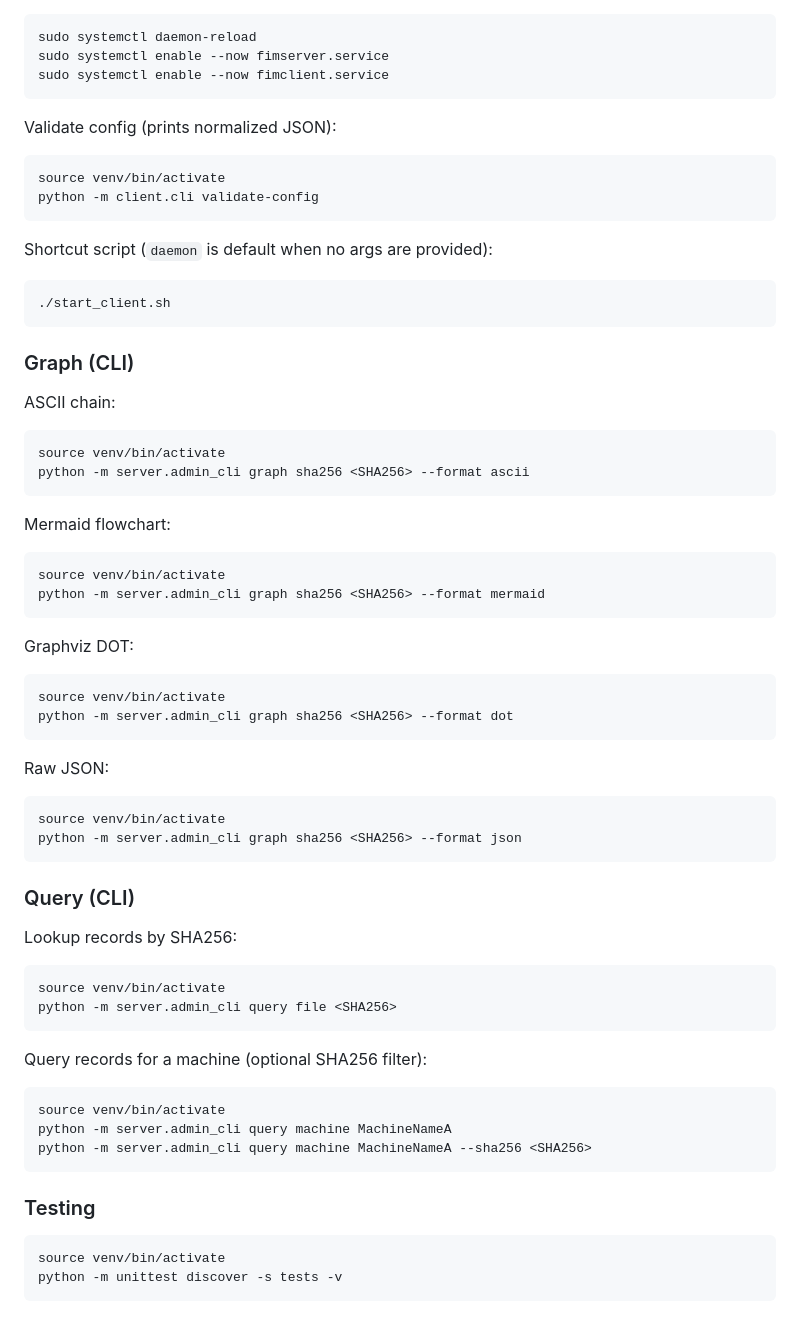
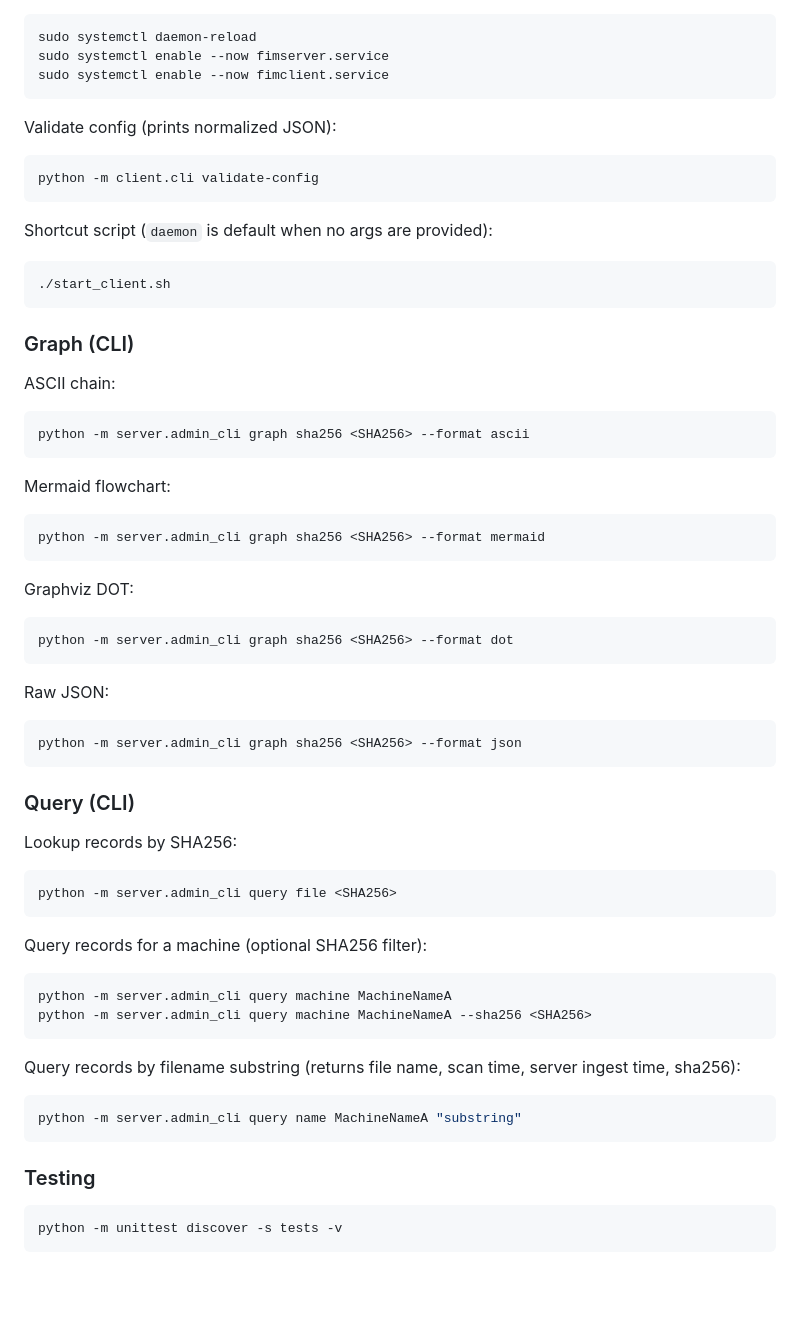
Before and after one commit to to-sora/Fim, a Markdown page: README.md, the part around one of its changes. GitHub-like rendering; blank space fills up the shorter version.

Commit message:
Update README and remove venv activation lines

````diff
--- a/README.md
+++ b/README.md
@@ -157,7 +150,6 @@ sudo systemctl enable --now fimclient.service
 Validate config (prints normalized JSON):
 
 ```bash
-source venv/bin/activate
 python -m client.cli validate-config
 ```
 
@@ -172,28 +164,24 @@ Shortcut script (`daemon` is default when no args are provided):
 ASCII chain:
 
 ```bash
-source venv/bin/activate
 python -m server.admin_cli graph sha256 <SHA256> --format ascii
 ```
 
 Mermaid flowchart:
 
 ```bash
-source venv/bin/activate
 python -m server.admin_cli graph sha256 <SHA256> --format mermaid
 ```
 
 Graphviz DOT:
 
 ```bash
-source venv/bin/activate
 python -m server.admin_cli graph sha256 <SHA256> --format dot
 ```
 
 Raw JSON:
 
 ```bash
-source venv/bin/activate
 python -m server.admin_cli graph sha256 <SHA256> --format json
 ```
 
@@ -202,21 +190,24 @@ python -m server.admin_cli graph sha256 <SHA256> --format json
 Lookup records by SHA256:
 
 ```bash
-source venv/bin/activate
 python -m server.admin_cli query file <SHA256>
 ```
 
 Query records for a machine (optional SHA256 filter):
 
 ```bash
-source venv/bin/activate
 python -m server.admin_cli query machine MachineNameA
 python -m server.admin_cli query machine MachineNameA --sha256 <SHA256>
+```
+
+Query records by filename substring (returns file name, scan time, server ingest time, sha256):
+
+```bash
+python -m server.admin_cli query name MachineNameA "substring"
 ```
 
 ### Testing
 
 ```bash
-source venv/bin/activate
 python -m unittest discover -s tests -v
 ```
````
Also changed, not shown: other parts of README.md (+1 -8 lines).
